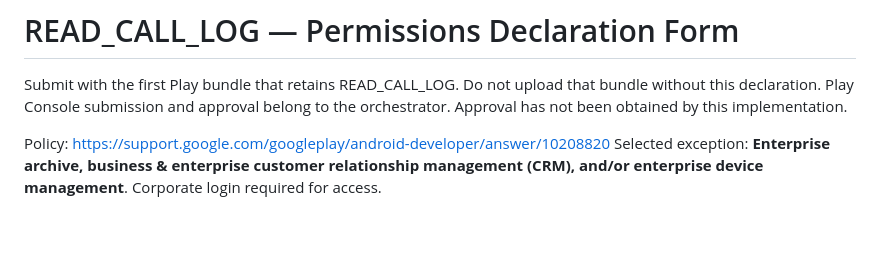
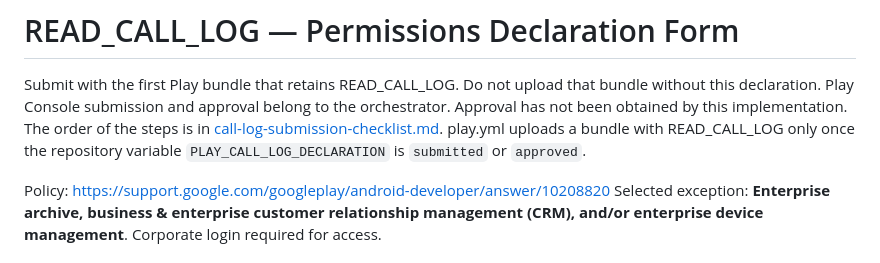
Before and after one commit to authorityclosers/sales-xray-apps, a Markdown page: docs/play/call-log-declaration.md, the part around the change. Rendered like a GitHub page; blank space fills up the shorter version.

Commit message:
Google Play: one-page submission checklist for the call log declaration (package, order, after Google decides)
Co-Authored-By: Claude Opus 5.5 <noreply@anthropic.com>

```diff
--- a/docs/play/call-log-declaration.md
+++ b/docs/play/call-log-declaration.md
@@ -2,7 +2,9 @@
 
 Submit with the first Play bundle that retains READ_CALL_LOG. Do not upload that bundle without
 this declaration. Play Console submission and approval belong to the orchestrator. Approval has
-not been obtained by this implementation.
+not been obtained by this implementation. The order of the steps is in
+[call-log-submission-checklist.md](call-log-submission-checklist.md). play.yml uploads a bundle with
+READ_CALL_LOG only once the repository variable `PLAY_CALL_LOG_DECLARATION` is `submitted` or `approved`.
 
 Policy: https://support.google.com/googleplay/android-developer/answer/10208820
 Selected exception: **Enterprise archive, business & enterprise customer relationship management
```
Also changed, not shown: docs/play/call-log-submission-checklist.md (added, +67 -0 lines).
